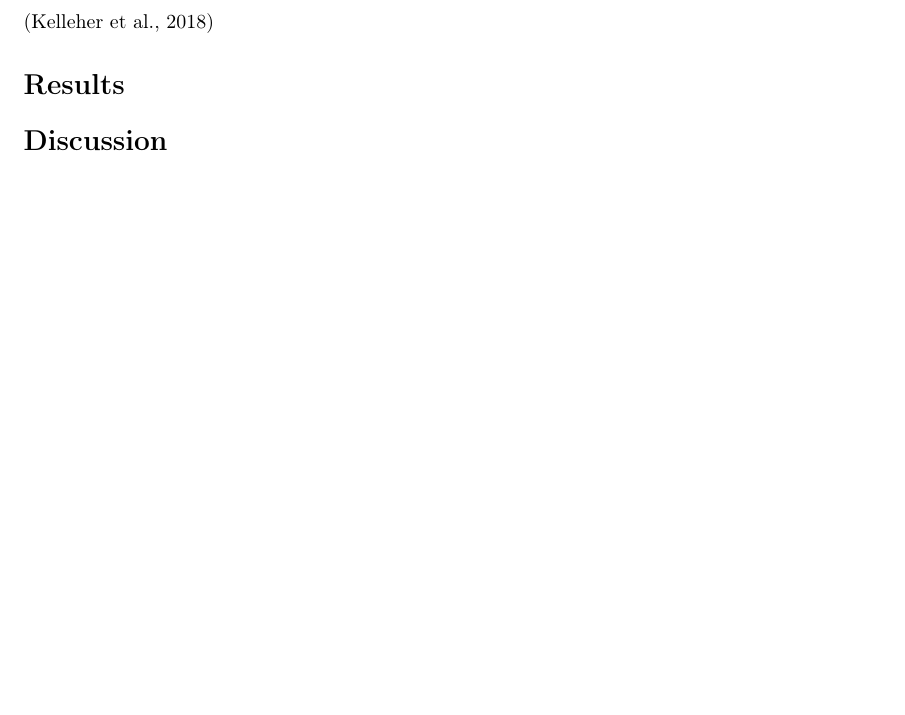
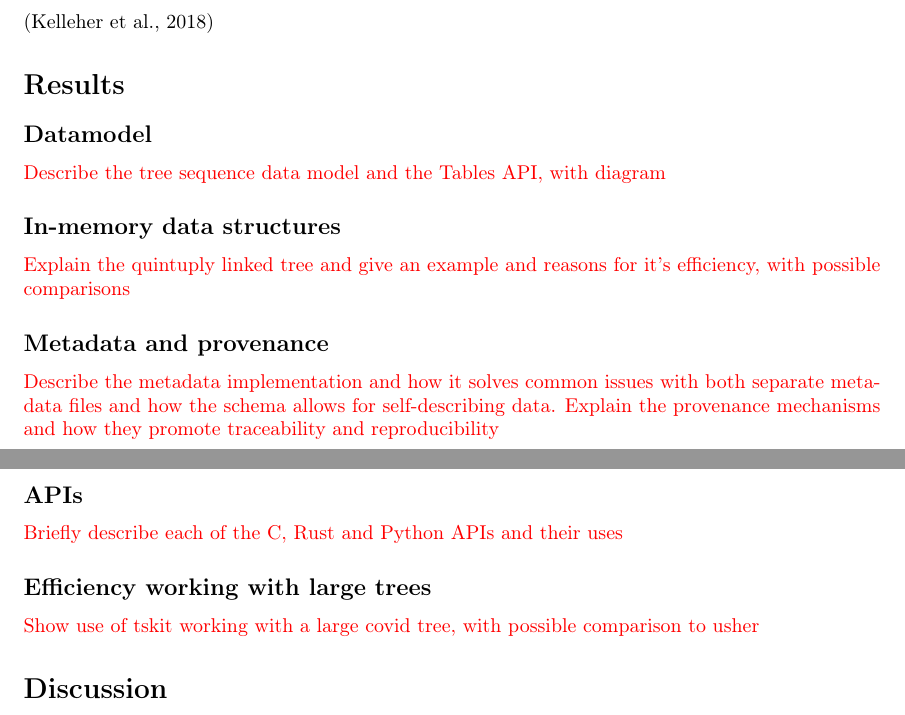
Before and after one commit to tskit-dev/tskit-paper, a LaTeX paper (paper.tex): part of the page before the commit and two parts of pages 1 and 2 of 2 after it, the two joined at a grey line, cut so that both start at the same text, the shorter picture padded with empty space. Compiled offline with pdfLaTeX.

Commit message:
Add draft sectioning

```diff
--- a/paper.tex
+++ b/paper.tex
@@ -62,6 +62,25 @@ reproducibility and maintainability.
 
 \section*{Results}
 
+\subsection*{Datamodel}
+\jkcomment{Describe the tree sequence data model and the Tables API, with diagram}
+
+\subsection*{In-memory data structures}
+\jkcomment{Explain the quintuply linked tree and give an example and reasons for it's
+efficiency, with possible comparisons}
+
+\subsection*{Metadata and provenance}
+\jkcomment{Describe the metadata implementation and how it solves common issues with both
+separate metadata files and how the schema allows for self-describing data. Explain the
+provenance mechanisms and how they promote traceability and reproducibility}
+
+\subsection*{APIs}
+\jkcomment{Briefly describe each of the C, Rust and Python APIs and their uses}
+
+\subsection*{Efficiency working with large trees}
+\jkcomment{Show use of tskit working with a large covid tree, with possible comparison
+to usher}
+
 
 \section*{Discussion}
 
```
